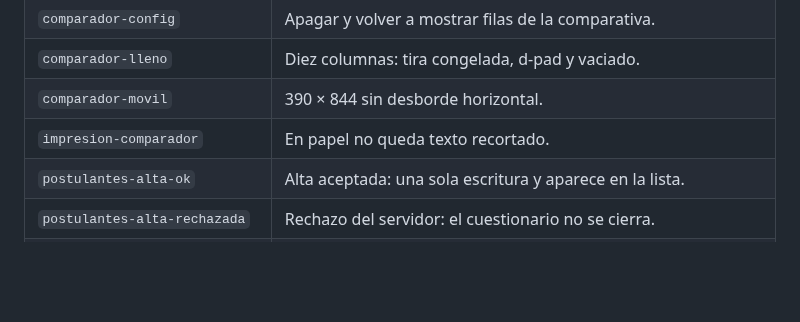
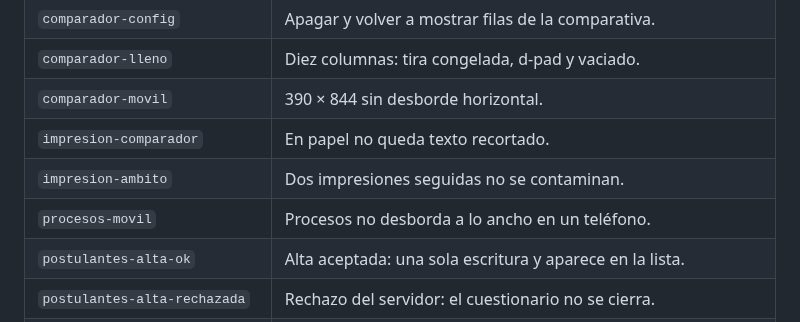
Before and after one commit to AlexD5427/Claude-bdp, a Markdown page: scripts/qa/README.md, the part around the change. GitHub-like rendering; blank space fills up the shorter version.

```diff
--- a/scripts/qa/README.md
+++ b/scripts/qa/README.md
@@ -74,6 +74,8 @@ se aplica la configuración personal guardada en la hoja—.
 | `comparador-lleno` | Diez columnas: tira congelada, d-pad y vaciado. |
 | `comparador-movil` | 390 × 844 sin desborde horizontal. |
 | `impresion-comparador` | En papel no queda texto recortado. |
+| `impresion-ambito` | Dos impresiones seguidas no se contaminan. |
+| `procesos-movil` | Procesos no desborda a lo ancho en un teléfono. |
 | `postulantes-alta-ok` | Alta aceptada: una sola escritura y aparece en la lista. |
 | `postulantes-alta-rechazada` | Rechazo del servidor: el cuestionario no se cierra. |
 | `postulantes-alta-sin-red` | Sin red: no queda fila fantasma. |
```
Also changed, not shown: docs/qa/EXPLICACION.md (+83 -17 lines), docs/qa/05-alta-rechazada.png, 11 other files.
